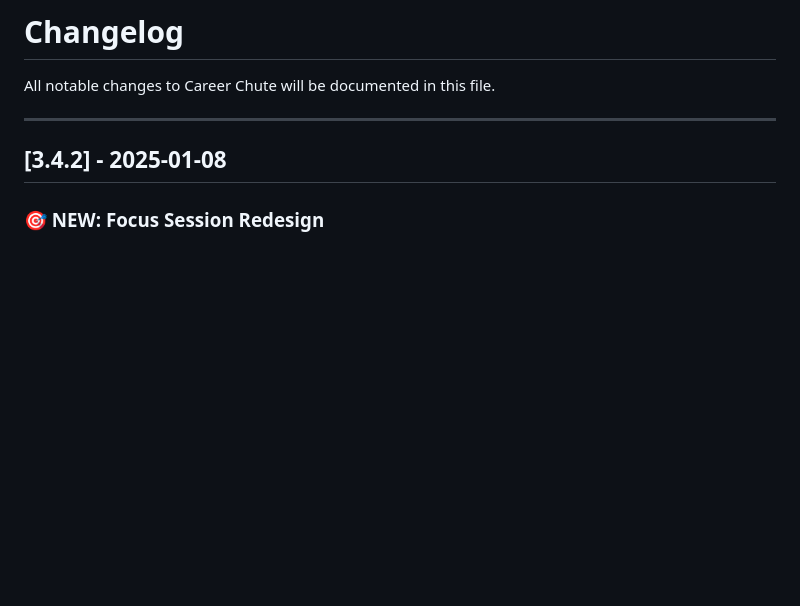
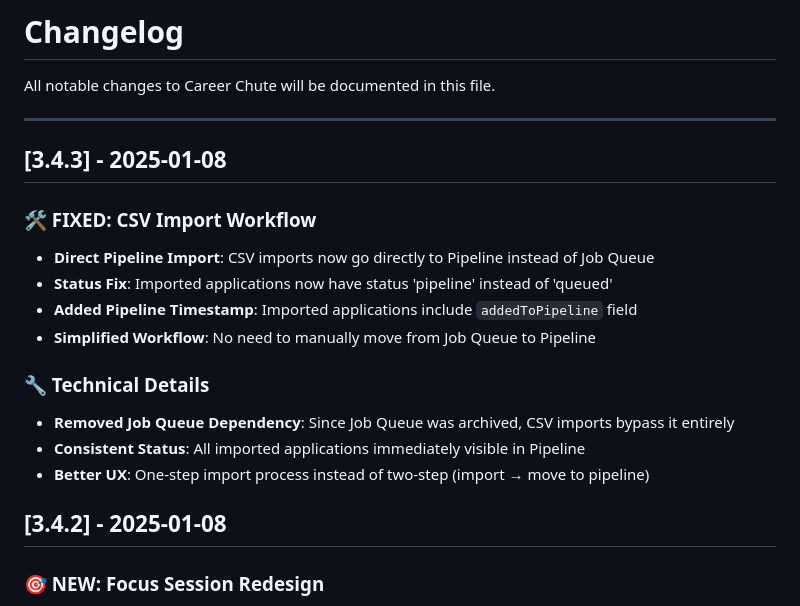
Before and after one commit to jaredpeters/career-chute, a Markdown page: CHANGELOG.md, the part around the change. Drawn GitHub-style; blank space fills up the shorter version.

Commit message:
Update CHANGELOG for v3.4.3 CSV import fix

```diff
--- a/CHANGELOG.md
+++ b/CHANGELOG.md
@@ -3,6 +3,19 @@
 All notable changes to Career Chute will be documented in this file.
 
 ---
+
+## [3.4.3] - 2025-01-08
+
+### 🛠️ FIXED: CSV Import Workflow
+- **Direct Pipeline Import**: CSV imports now go directly to Pipeline instead of Job Queue
+- **Status Fix**: Imported applications now have status 'pipeline' instead of 'queued'
+- **Added Pipeline Timestamp**: Imported applications include `addedToPipeline` field
+- **Simplified Workflow**: No need to manually move from Job Queue to Pipeline
+
+### 🔧 Technical Details
+- **Removed Job Queue Dependency**: Since Job Queue was archived, CSV imports bypass it entirely
+- **Consistent Status**: All imported applications immediately visible in Pipeline
+- **Better UX**: One-step import process instead of two-step (import → move to pipeline)
 
 ## [3.4.2] - 2025-01-08
 
```
